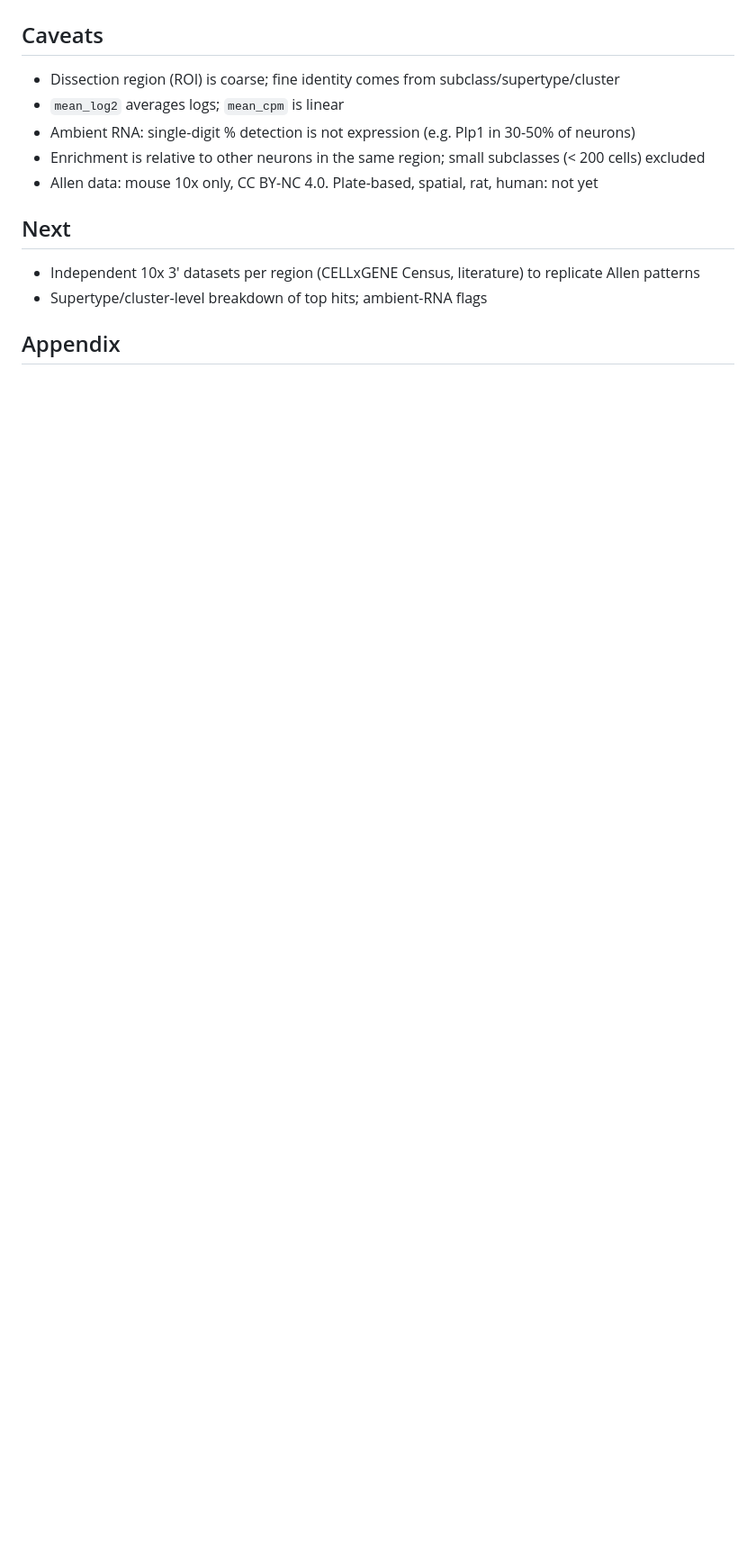
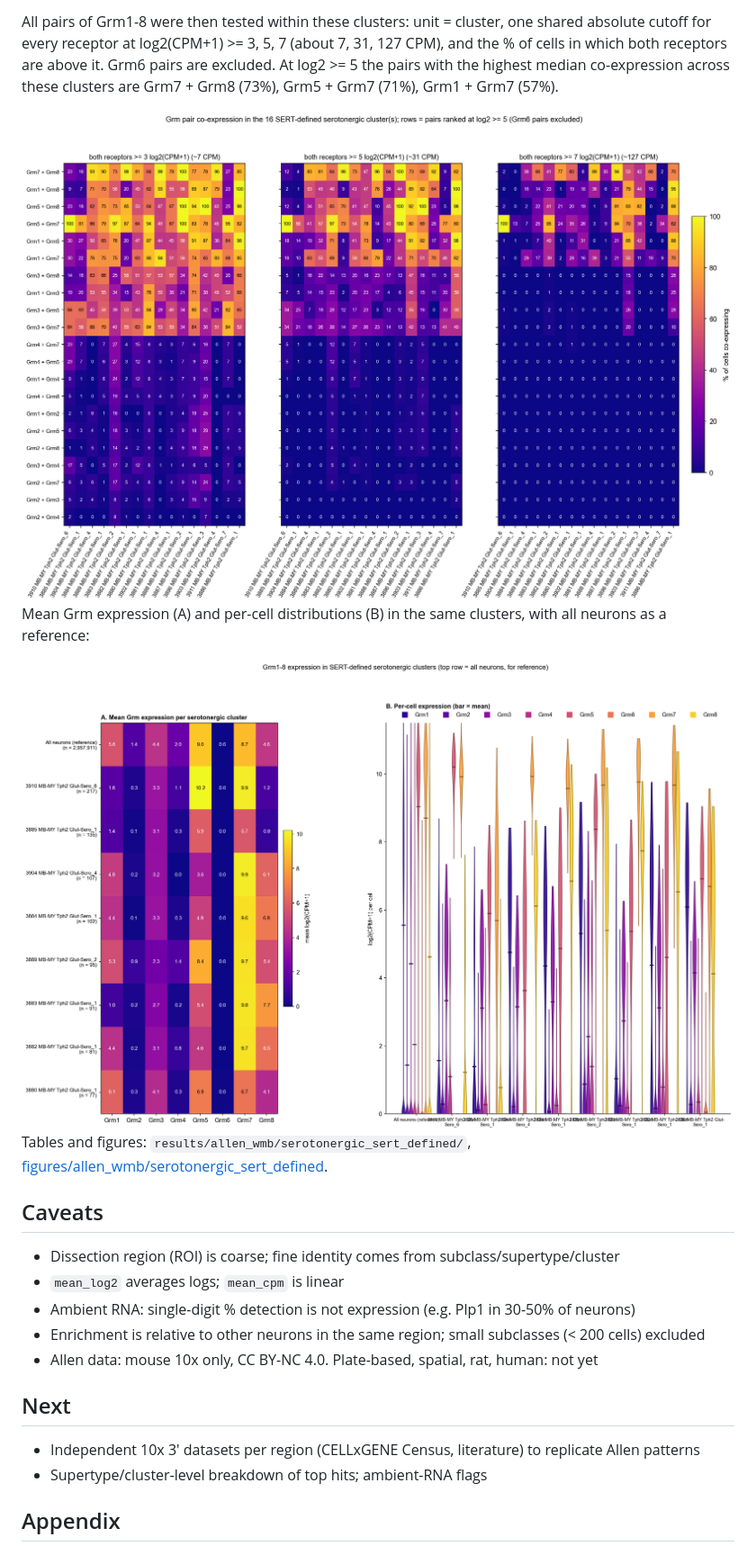
Before and after one commit to slbonanno/mglurs-brain-sc-datasets, a Markdown page: README.md, the part around one of its changes. Shown at 90% size. Rendered like a GitHub page; pictures changed too: figures/allen_wmb/serotonergic_sert_defined/SERT_2_allpairs_heatmap.png (added), figures/allen_wmb/serotonergic_sert_defined/SERT_3_heatmap_violins.png (added); blank space fills up the shorter version.

```diff
--- a/README.md
+++ b/README.md
@@ -199,3 +219,12 @@ Grm expression was then explored exclusively in the 2 serotonergic neuron type(s
+All pairs of Grm1-8 were then tested within these clusters: unit = cluster, one shared absolute cutoff for every receptor at log2(CPM+1) >= 3, 5, 7 (about 7, 31, 127 CPM), and the % of cells in which both receptors are above it. Grm6 pairs are excluded. At log2 >= 5 the pairs with the highest median co-expression across these clusters are Grm7 + Grm8 (73%), Grm5 + Grm7 (71%), Grm1 + Grm7 (57%).
+
+<img src="figures/allen_wmb/serotonergic_sert_defined/SERT_2_allpairs_heatmap.png" width="1000">
+
+Mean Grm expression (A) and per-cell distributions (B) in the same clusters, with all neurons as a reference:
+
+<img src="figures/allen_wmb/serotonergic_sert_defined/SERT_3_heatmap_violins.png" width="1000">
+
+Tables and figures: `results/allen_wmb/serotonergic_sert_defined/`, [figures/allen_wmb/serotonergic_sert_defined](figures/allen_wmb/serotonergic_sert_defined/).
 
 ## Caveats
 
```
Also changed, not shown: other parts of README.md (+23 -3 lines), figures/allen_wmb/serotonergic_sert_defined/SERT_1_cluster_expression.png (added), 3 other files.
